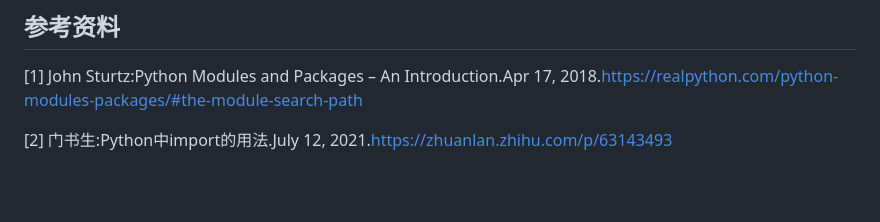
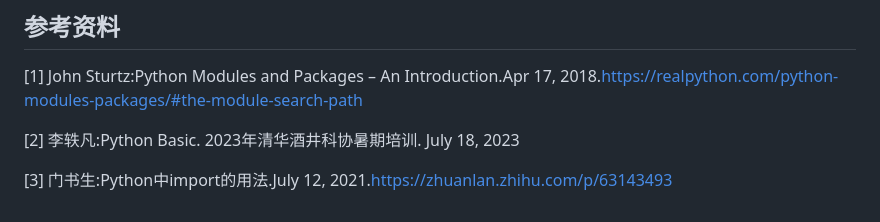
Before and after one commit to heroxbd/physics-data, a Markdown page: python_import.md, the part around the change. Drawn GitHub-style; blank space fills up the shorter version.

Commit message:
补充参考资料

```diff
--- a/python_import.md
+++ b/python_import.md
@@ -481,4 +481,6 @@ class Baz:
 ## 参考资料
 [1] John Sturtz:Python Modules and Packages – An Introduction.Apr 17, 2018.https://realpython.com/python-modules-packages/#the-module-search-path
 
-[2] 门书生:Python中import的用法.July 12, 2021.https://zhuanlan.zhihu.com/p/63143493
+[2] 李轶凡:Python Basic. 2023年清华酒井科协暑期培训. July 18, 2023
+
+[3] 门书生:Python中import的用法.July 12, 2021.https://zhuanlan.zhihu.com/p/63143493
```
